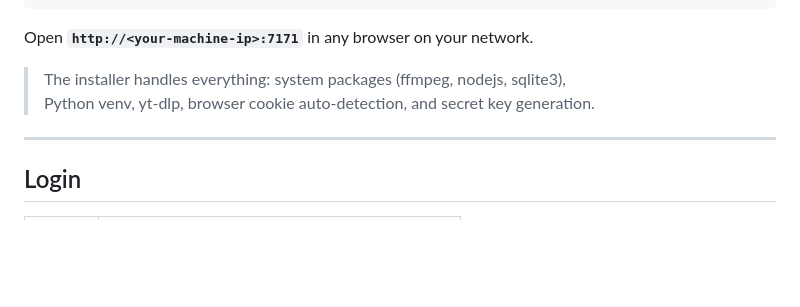
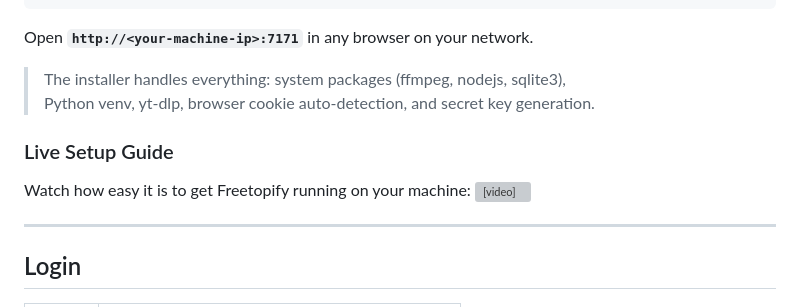
Before and after one commit to flexcreates/freetopify, a Markdown page: README.md, the part around one of its changes. GitHub-like rendering; blank space fills up the shorter version; grey boxes are pictures that could not be loaded.

Commit message:
docs: embed live setup guide video in README

```diff
--- a/README.md
+++ b/README.md
@@ -47,6 +47,10 @@ Open **`http://<your-machine-ip>:7171`** in any browser on your network.
 
 > The installer handles everything: system packages (ffmpeg, nodejs, sqlite3),
 > Python venv, yt-dlp, browser cookie auto-detection, and secret key generation.
+
+### Live Setup Guide
+Watch how easy it is to get Freetopify running on your machine:
+<video src="assets/live-guide.mp4" controls="controls" muted="muted" width="100%"></video>
 
 ---
 
```
Also changed, not shown: other parts of README.md (+1 -1 lines).
